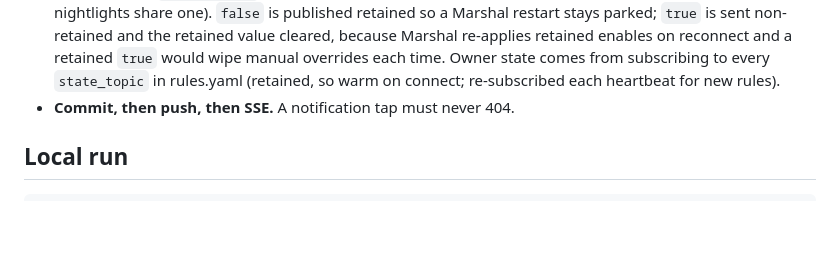
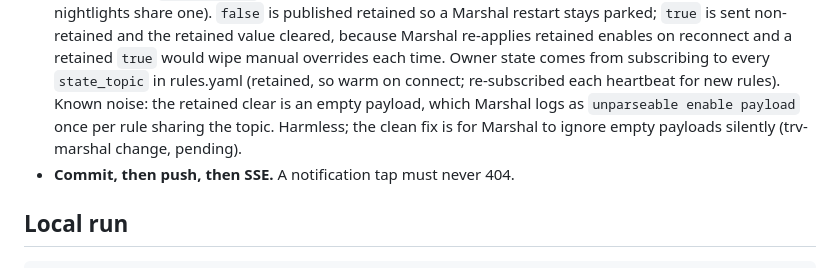
Before and after one commit to trv-enterprises/trv-homelab, a Markdown page: edge/sentinel/CLAUDE.md, the part around the change. Rendered like a GitHub page; blank space fills up the shorter version.

Commit message:
sentinel: note Marshal's warning on the retained-enable clear
Co-Authored-By: Claude Fable 5.1 <noreply@anthropic.com>
Claude-Session: https://claude.ai/code/session_01M9CtxGrfLfAUrgbGkGLRbm

```diff
--- a/edge/sentinel/CLAUDE.md
+++ b/edge/sentinel/CLAUDE.md
@@ -42,6 +42,10 @@ the trv-sentinel iOS app. Read `README.md` for the API and config.
   `true` would wipe manual overrides each time. Owner state comes from
   subscribing to every `state_topic` in rules.yaml (retained, so warm on
   connect; re-subscribed each heartbeat for new rules).
+  Known noise: the retained clear is an empty payload, which Marshal logs
+  as `unparseable enable payload` once per rule sharing the topic. Harmless;
+  the clean fix is for Marshal to ignore empty payloads silently (trv-marshal
+  change, pending).
 - **Commit, then push, then SSE.** A notification tap must never 404.
 
 ## Local run
```
